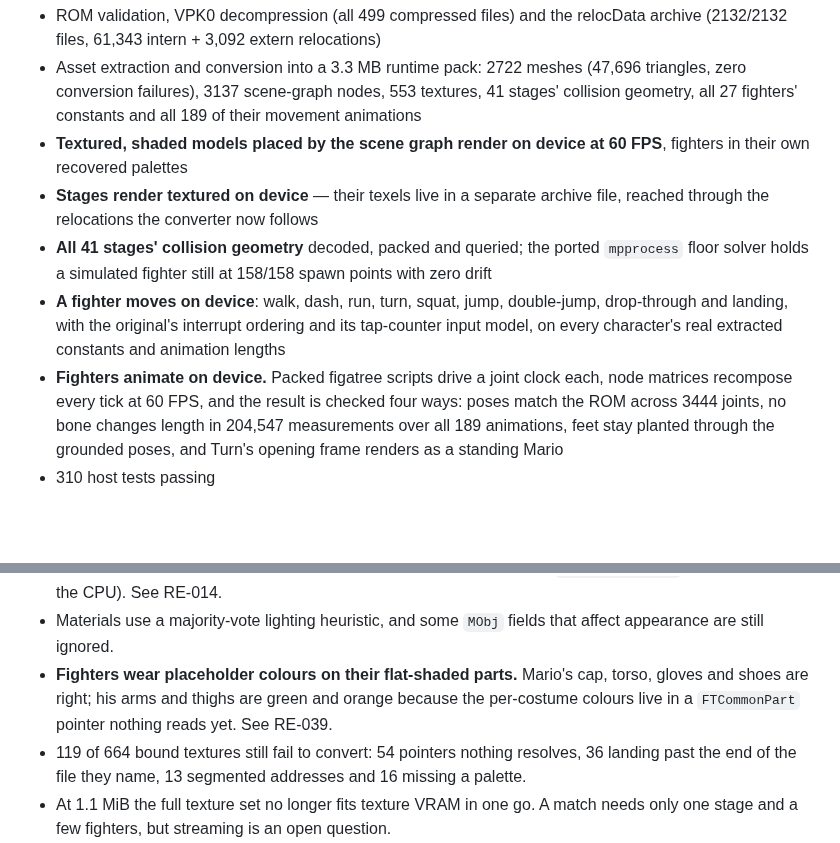
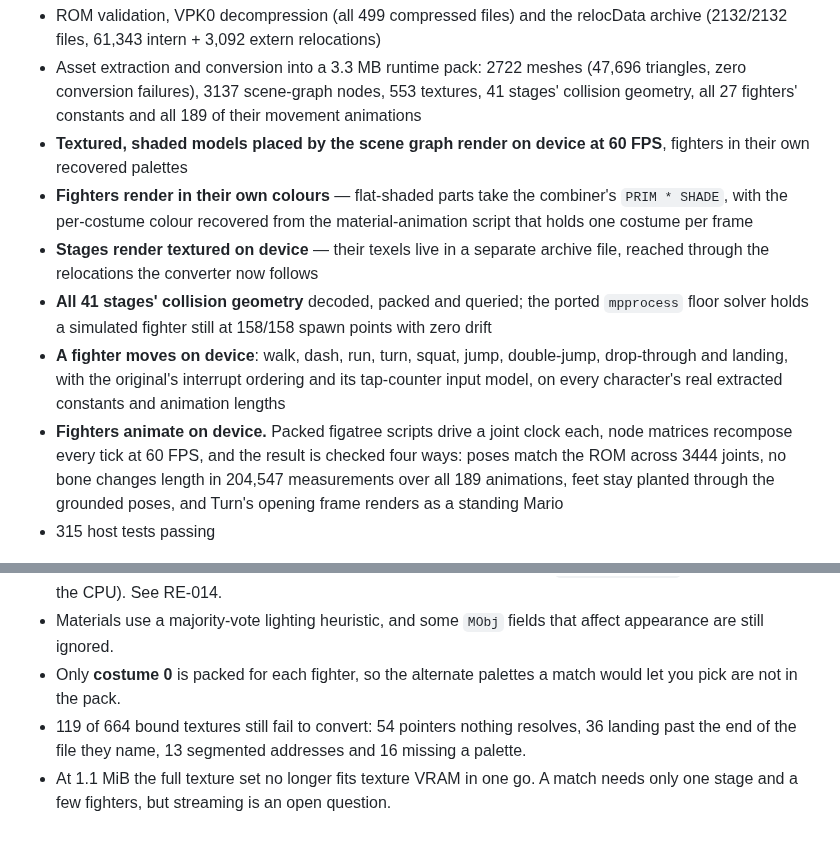
Before and after one commit to ItsNoHax/SSB64PSP, a Markdown page: README.md, 2 parts joined by grey strips. Drawn GitHub-style; blank space fills up the shorter version.

```diff
--- a/README.md
+++ b/README.md
@@ -135,6 +135,9 @@ See [`docs/porting-status.md`](docs/porting-status.md) for the full table.
   189 of their movement animations
 * **Textured, shaded models placed by the scene graph render on device at
   60 FPS**, fighters in their own recovered palettes
+* **Fighters render in their own colours** — flat-shaded parts take the
+  combiner's `PRIM * SHADE`, with the per-costume colour recovered from the
+  material-animation script that holds one costume per frame
 * **Stages render textured on device** — their texels live in a separate
   archive file, reached through the relocations the converter now follows
 * **All 41 stages' collision geometry** decoded, packed and queried; the ported
@@ -149,7 +152,7 @@ See [`docs/porting-status.md`](docs/porting-status.md) for the full table.
   four ways: poses match the ROM across 3444 joints, no bone changes length in
   204,547 measurements over all 189 animations, feet stay planted through the
   grounded poses, and Turn's opening frame renders as a standing Mario
-* 310 host tests passing
+* 315 host tests passing
 
 ![A fighter posed by a packed animation, on device](docs/images/m4-animation.png)
 
@@ -170,10 +173,8 @@ materials, not a wrong pose — see the limitations below.*
   (`sceGuDebugFlush` paints VRAM with the CPU). See RE-014.
 * Materials use a majority-vote lighting heuristic, and some `MObj` fields that
   affect appearance are still ignored.
-* **Fighters wear placeholder colours on their flat-shaded parts.** Mario's
-  cap, torso, gloves and shoes are right; his arms and thighs are green and
-  orange because the per-costume colours live in a `FTCommonPart` pointer
-  nothing reads yet. See RE-039.
+* Only **costume 0** is packed for each fighter, so the alternate palettes a
+  match would let you pick are not in the pack.
 * 119 of 664 bound textures still fail to convert: 54 pointers nothing
   resolves, 36 landing past the end of the file they name, 13 segmented
   addresses and 16 missing a palette.
```
Also changed, not shown: docs/porting-status.md (+2 -2 lines), docs/reverse-engineering.md (+86 -0 lines), docs/images/m4-fighter-colours.png, 4 other files.
